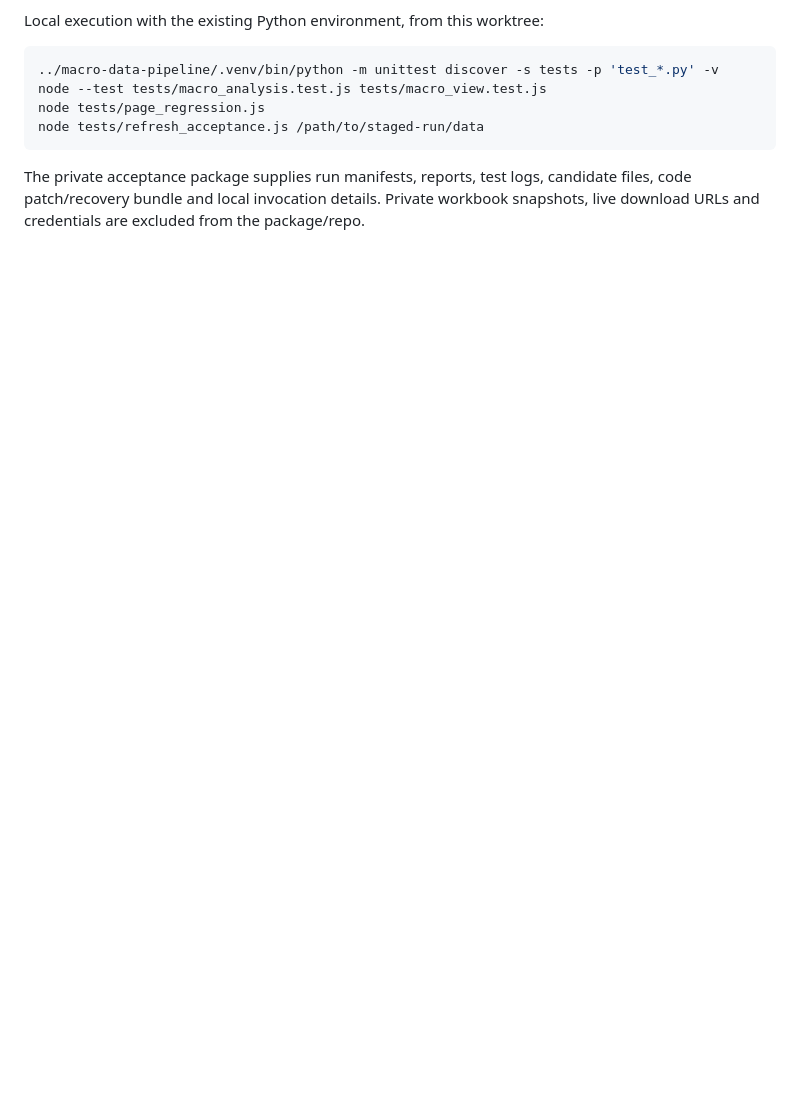
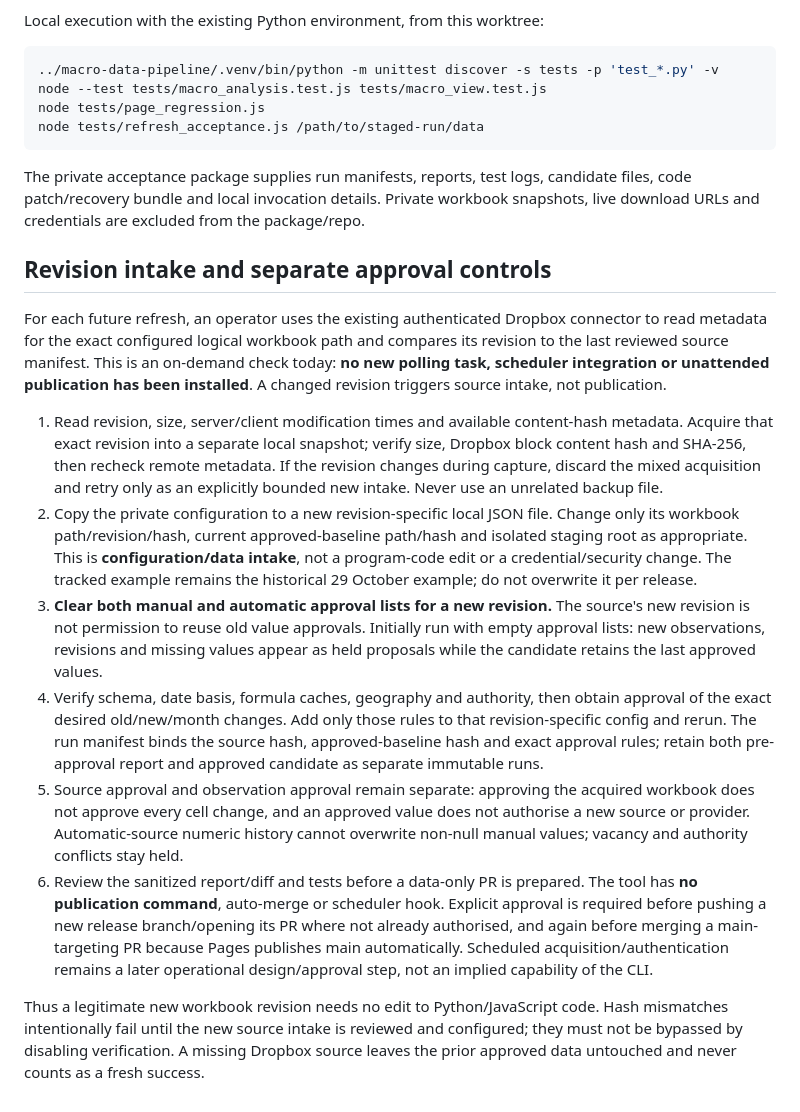
Before and after one commit to pspedding/cc-economic-publication, a Markdown page: docs/unified-refresh.md, the part around the change. GitHub-like rendering; blank space fills up the shorter version.

Commit message:
docs: clarify revision intake and independent source/value approvals

```diff
--- a/docs/unified-refresh.md
+++ b/docs/unified-refresh.md
@@ -237,3 +237,46 @@ node tests/refresh_acceptance.js /path/to/staged-run/data
 The private acceptance package supplies run manifests, reports, test logs, candidate
 files, code patch/recovery bundle and local invocation details. Private workbook
 snapshots, live download URLs and credentials are excluded from the package/repo.
+
+## Revision intake and separate approval controls
+
+For each future refresh, an operator uses the existing authenticated Dropbox
+connector to read metadata for the exact configured logical workbook path and
+compares its revision to the last reviewed source manifest. This is an on-demand
+check today: **no new polling task, scheduler integration or unattended publication
+has been installed**. A changed revision triggers source intake, not publication.
+
+1. Read revision, size, server/client modification times and available content-hash
+   metadata. Acquire that exact revision into a separate local snapshot; verify
+   size, Dropbox block content hash and SHA-256, then recheck remote metadata.
+   If the revision changes during capture, discard the mixed acquisition and retry
+   only as an explicitly bounded new intake. Never use an unrelated backup file.
+2. Copy the private configuration to a new revision-specific local JSON file.
+   Change only its workbook path/revision/hash, current approved-baseline path/hash
+   and isolated staging root as appropriate. This is **configuration/data intake**,
+   not a program-code edit or a credential/security change. The tracked example
+   remains the historical 29 October example; do not overwrite it per release.
+3. **Clear both manual and automatic approval lists for a new revision.** The
+   source's new revision is not permission to reuse old value approvals. Initially
+   run with empty approval lists: new observations, revisions and missing values
+   appear as held proposals while the candidate retains the last approved values.
+4. Verify schema, date basis, formula caches, geography and authority, then obtain
+   approval of the exact desired old/new/month changes. Add only those rules to
+   that revision-specific config and rerun. The run manifest binds the source hash,
+   approved-baseline hash and exact approval rules; retain both pre-approval report
+   and approved candidate as separate immutable runs.
+5. Source approval and observation approval remain separate: approving the acquired
+   workbook does not approve every cell change, and an approved value does not
+   authorise a new source or provider. Automatic-source numeric history cannot
+   overwrite non-null manual values; vacancy and authority conflicts stay held.
+6. Review the sanitized report/diff and tests before a data-only PR is prepared.
+   The tool has **no publication command**, auto-merge or scheduler hook. Explicit
+   approval is required before pushing a new release branch/opening its PR where
+   not already authorised, and again before merging a main-targeting PR because
+   Pages publishes main automatically. Scheduled acquisition/authentication remains
+   a later operational design/approval step, not an implied capability of the CLI.
+
+Thus a legitimate new workbook revision needs no edit to Python/JavaScript code.
+Hash mismatches intentionally fail until the new source intake is reviewed and
+configured; they must not be bypassed by disabling verification. A missing Dropbox
+source leaves the prior approved data untouched and never counts as a fresh success.
```
